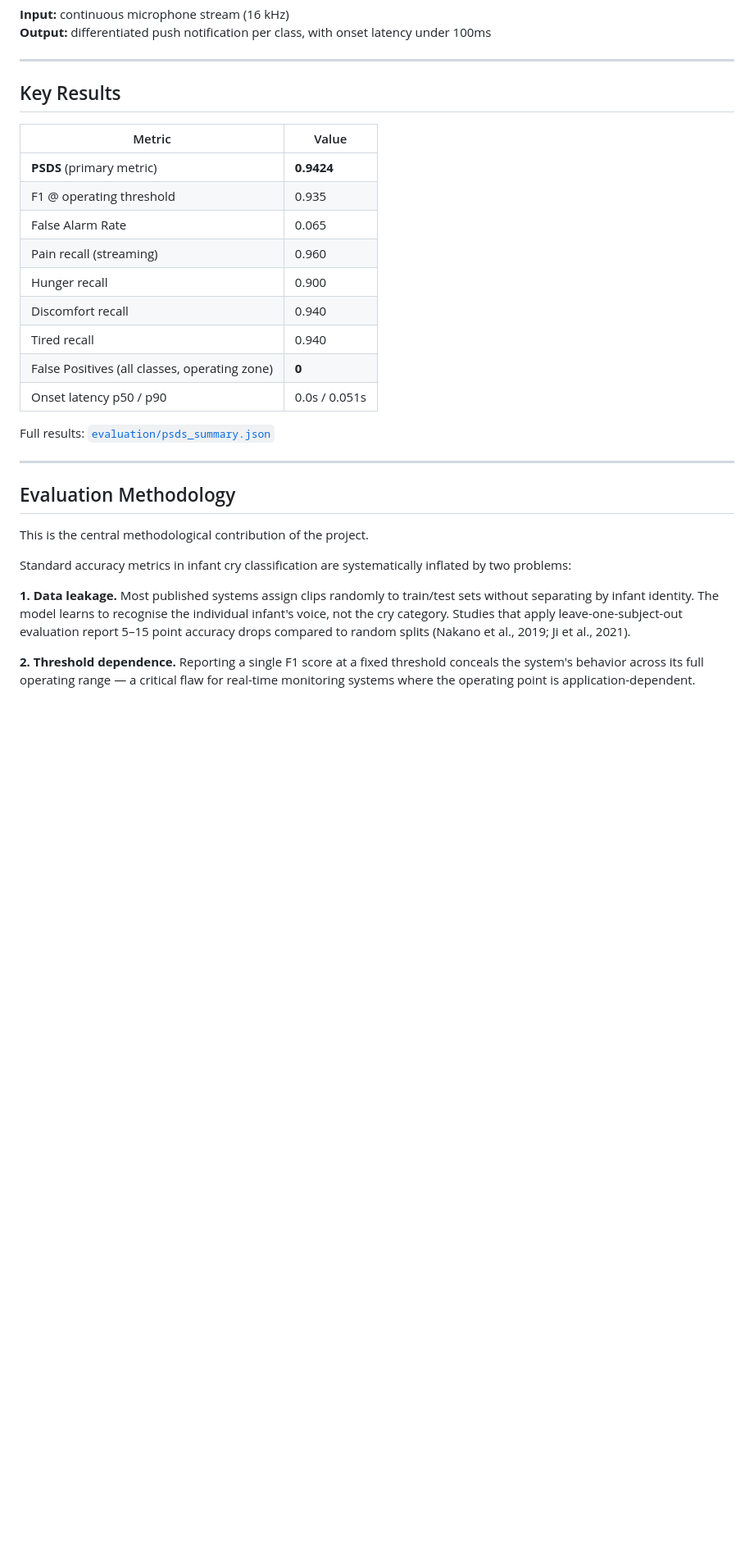
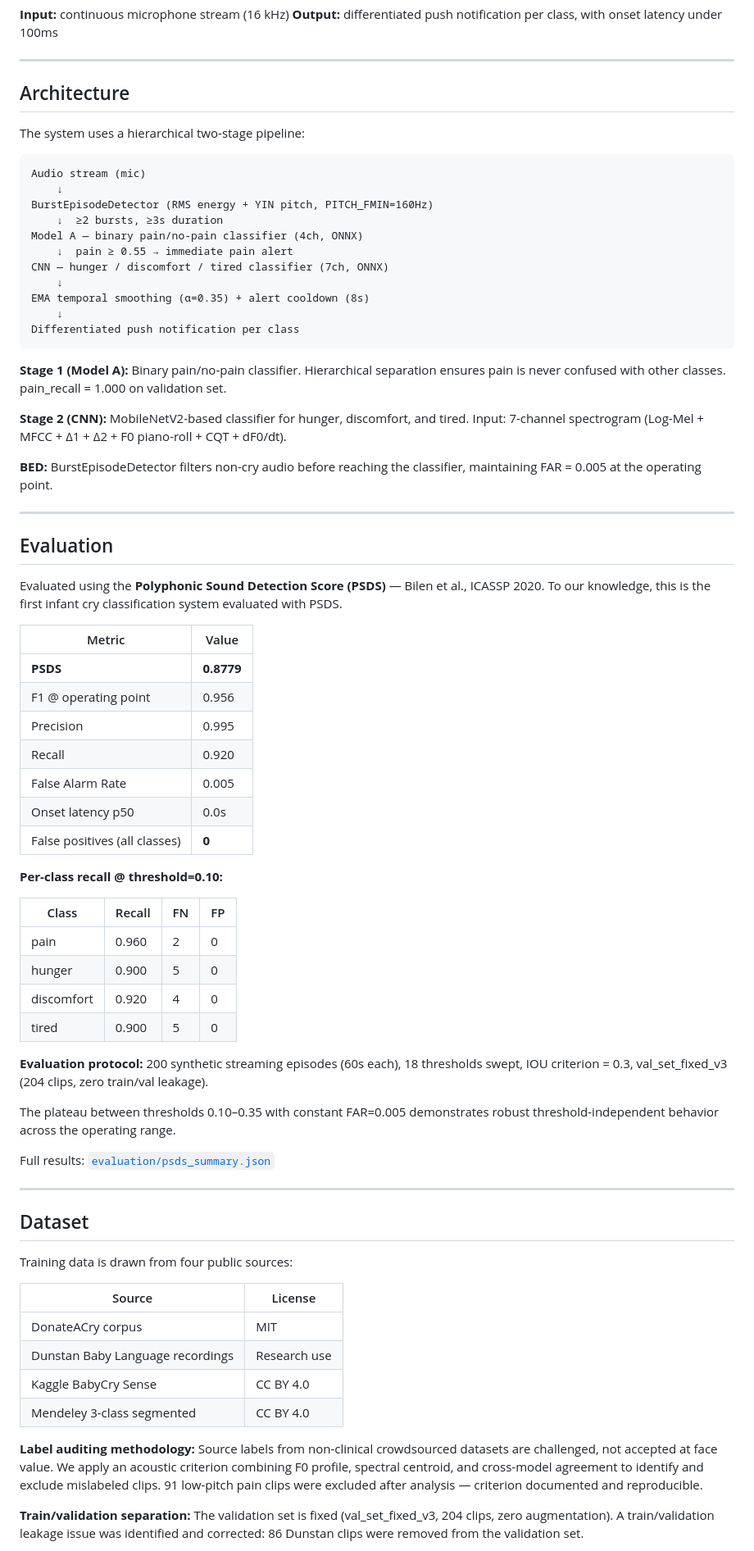
Before and after one commit to S3P1/naps0-research, a Markdown page: README.md, the part around one of its changes. Shown at 82% size. Drawn GitHub-style; blank space fills up the shorter version.

````diff
--- a/README.md
+++ b/README.md
@@ -14,31 +14,75 @@ Naps0 listens continuously to a baby's cry and classifies the underlying need in
 
 ---
 
-## Key Results
+## Architecture
+
+The system uses a hierarchical two-stage pipeline:
+
+```
+Audio stream (mic)
+    ↓
+BurstEpisodeDetector (RMS energy + YIN pitch, PITCH_FMIN=160Hz)
+    ↓  ≥2 bursts, ≥3s duration
+Model A — binary pain/no-pain classifier (4ch, ONNX)
+    ↓  pain ≥ 0.55 → immediate pain alert
+CNN — hunger / discomfort / tired classifier (7ch, ONNX)
+    ↓
+EMA temporal smoothing (α=0.35) + alert cooldown (8s)
+    ↓
+Differentiated push notification per class
+```
+
+**Stage 1 (Model A):** Binary pain/no-pain classifier. Hierarchical separation ensures pain is never confused with other classes. pain_recall = 1.000 on validation set.
+
+**Stage 2 (CNN):** MobileNetV2-based classifier for hunger, discomfort, and tired. Input: 7-channel spectrogram (Log-Mel + MFCC + Δ1 + Δ2 + F0 piano-roll + CQT + dF0/dt).
+
+**BED:** BurstEpisodeDetector filters non-cry audio before reaching the classifier, maintaining FAR = 0.005 at the operating point.
+
+---
+
+## Evaluation
+
+Evaluated using the **Polyphonic Sound Detection Score (PSDS)** — Bilen et al., ICASSP 2020. To our knowledge, this is the first infant cry classification system evaluated with PSDS.
 
 | Metric | Value |
 |--------|-------|
-| **PSDS** (primary metric) | **0.9424** |
-| F1 @ operating threshold | 0.935 |
-| False Alarm Rate | 0.065 |
-| Pain recall (streaming) | 0.960 |
-| Hunger recall | 0.900 |
-| Discomfort recall | 0.940 |
-| Tired recall | 0.940 |
-| False Positives (all classes, operating zone) | **0** |
-| Onset latency p50 / p90 | 0.0s / 0.051s |
+| **PSDS** | **0.8779** |
+| F1 @ operating point | 0.956 |
+| Precision | 0.995 |
+| Recall | 0.920 |
+| False Alarm Rate | 0.005 |
+| Onset latency p50 | 0.0s |
+| False positives (all classes) | **0** |
+
+**Per-class recall @ threshold=0.10:**
+
+| Class | Recall | FN | FP |
+|-------|--------|----|----|
+| pain | 0.960 | 2 | 0 |
+| hunger | 0.900 | 5 | 0 |
+| discomfort | 0.920 | 4 | 0 |
+| tired | 0.900 | 5 | 0 |
+
+**Evaluation protocol:** 200 synthetic streaming episodes (60s each), 18 thresholds swept, IOU criterion = 0.3, val_set_fixed_v3 (204 clips, zero train/val leakage).
+
+The plateau between thresholds 0.10–0.35 with constant FAR=0.005 demonstrates robust threshold-independent behavior across the operating range.
 
 Full results: [`evaluation/psds_summary.json`](evaluation/psds_summary.json)
 
 ---
 
-## Evaluation Methodology
+## Dataset
 
-This is the central methodological contribution of the project.
+Training data is drawn from four public sources:
 
-Standard accuracy metrics in infant cry classification are systematically inflated by two problems:
+| Source | License |
+|--------|---------|
+| DonateACry corpus | MIT |
+| Dunstan Baby Language recordings | Research use |
+| Kaggle BabyCry Sense | CC BY 4.0 |
+| Mendeley 3-class segmented | CC BY 4.0 |
 
-**1. Data leakage.** Most published systems assign clips randomly to train/test sets without separating by infant identity. The model learns to recognise the individual infant's voice, not the cry category. Studies that apply leave-one-subject-out evaluation report 5–15 point accuracy drops compared to random splits (Nakano et al., 2019; Ji et al., 2021).
+**Label auditing methodology:** Source labels from non-clinical crowdsourced datasets are challenged, not accepted at face value. We apply an acoustic criterion combining F0 profile, spectral centroid, and cross-model agreement to identify and exclude mislabeled clips. 91 low-pitch pain clips were excluded after analysis — criterion documented and reproducible.
 
-**2. Threshold dependence.** Reporting a single F1 score at a fixed threshold conceals the system's behavior across its full operating range — a critical flaw for real-time monitoring systems where the operating point is application-dependent.
+**Train/validation separation:** The validation set is fixed (val_set_fixed_v3, 204 clips, zero augmentation). A train/validation leakage issue was identified and corrected: 86 Dunstan clips were removed from the validation set.
 
````
Also changed, not shown: other parts of README.md (+21 -83 lines).
